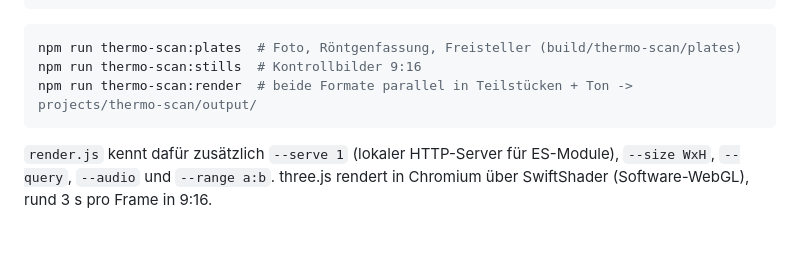
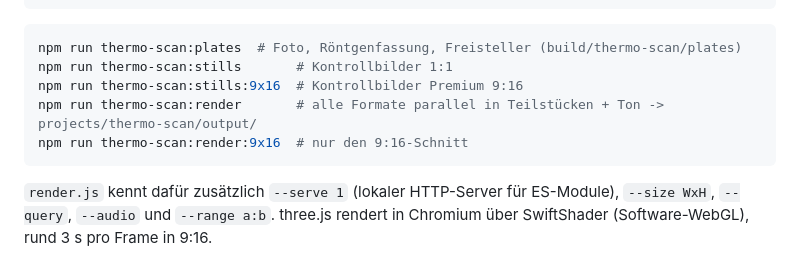
Before and after one commit to hmdlx/graphicmotion, a Markdown page: README.md, the part around one of its changes. GitHub-like rendering; blank space fills up the shorter version.

````diff
--- a/README.md
+++ b/README.md
@@ -70,8 +85,10 @@ npm run laguna-m:stills     # Kontrollbilder nach build/laguna-m/stills
 
 ```bash
 npm run thermo-scan:plates  # Foto, Röntgenfassung, Freisteller (build/thermo-scan/plates)
-npm run thermo-scan:stills  # Kontrollbilder 9:16
-npm run thermo-scan:render  # beide Formate parallel in Teilstücken + Ton -> projects/thermo-scan/output/
+npm run thermo-scan:stills       # Kontrollbilder 1:1
+npm run thermo-scan:stills:9x16  # Kontrollbilder Premium 9:16
+npm run thermo-scan:render       # alle Formate parallel in Teilstücken + Ton -> projects/thermo-scan/output/
+npm run thermo-scan:render:9x16  # nur den 9:16-Schnitt
 ```
 
 `render.js` kennt dafür zusätzlich `--serve 1` (lokaler HTTP-Server für ES-Module), `--size WxH`,
````
Also changed, not shown: other parts of README.md (+27 -12 lines).
